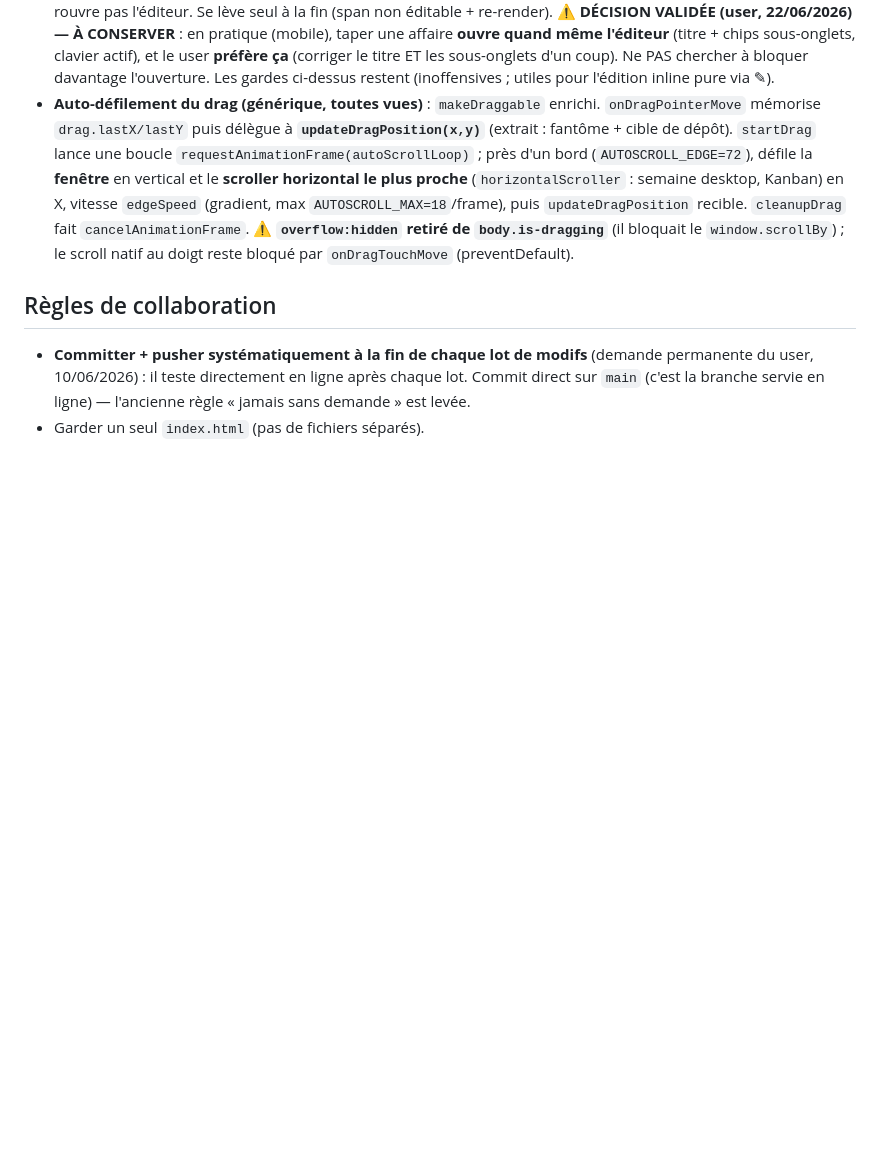
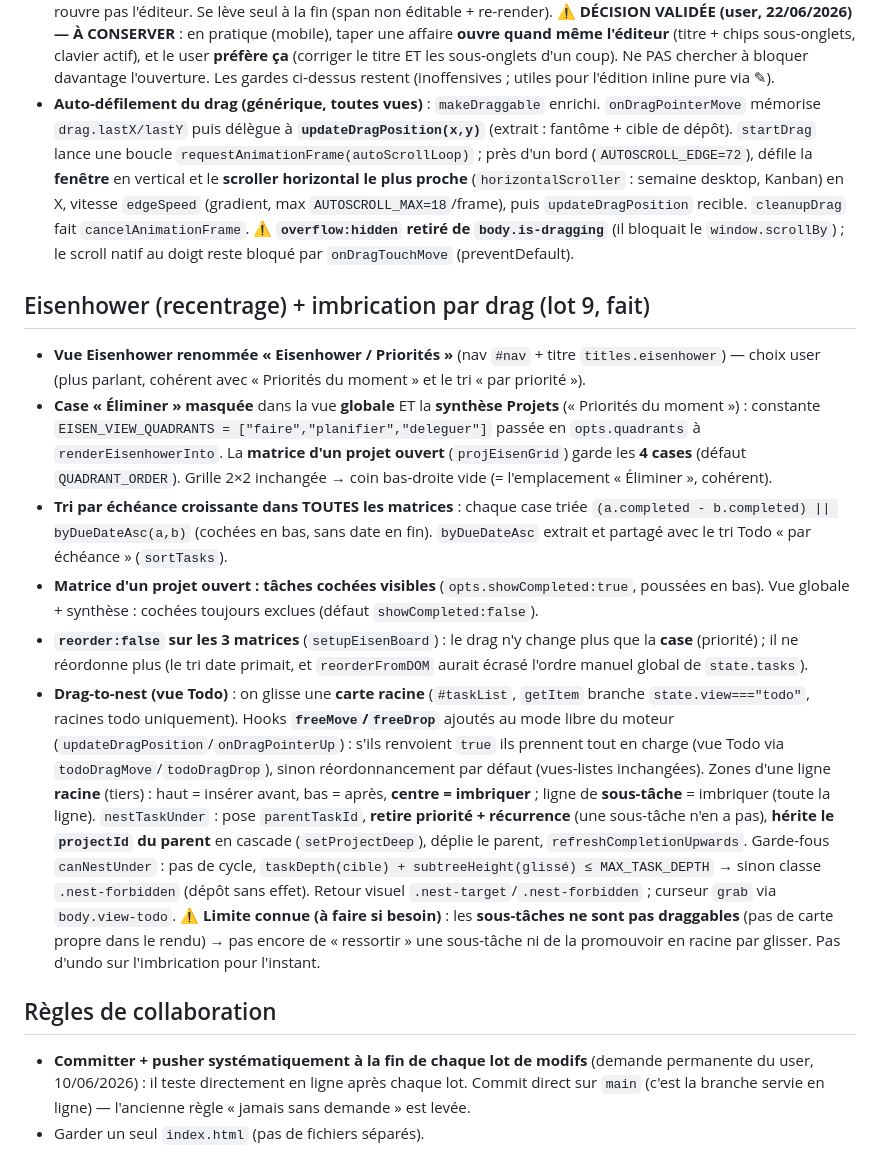
Before and after one commit to fab-geekos/todo, a Markdown page: CLAUDE.md, the part around the change. GitHub-like rendering; blank space fills up the shorter version.

Commit message:
docs: CLAUDE.md lot 9 (Eisenhower recentré + drag-to-nest)
Co-Authored-By: Claude Opus 4.8 <noreply@anthropic.com>

```diff
--- a/CLAUDE.md
+++ b/CLAUDE.md
@@ -380,6 +380,37 @@ n'accumulent pas — `db.remove`/`deleteTask` filtrent vraiment, `advanceRecurre
   `cancelAnimationFrame`. ⚠️ **`overflow:hidden` retiré de `body.is-dragging`** (il bloquait le
   `window.scrollBy`) ; le scroll natif au doigt reste bloqué par `onDragTouchMove` (preventDefault).
 
+## Eisenhower (recentrage) + imbrication par drag (lot 9, fait)
+- **Vue Eisenhower renommée « Eisenhower / Priorités »** (nav `#nav` + titre `titles.eisenhower`)
+  — choix user (plus parlant, cohérent avec « Priorités du moment » et le tri « par priorité »).
+- **Case « Éliminer » masquée** dans la vue **globale** ET la **synthèse Projets** (« Priorités du
+  moment ») : constante `EISEN_VIEW_QUADRANTS = ["faire","planifier","deleguer"]` passée en
+  `opts.quadrants` à `renderEisenhowerInto`. La **matrice d'un projet ouvert** (`projEisenGrid`)
+  garde les **4 cases** (défaut `QUADRANT_ORDER`). Grille 2×2 inchangée → coin bas-droite vide
+  (= l'emplacement « Éliminer », cohérent).
+- **Tri par échéance croissante dans TOUTES les matrices** : chaque case triée
+  `(a.completed - b.completed) || byDueDateAsc(a,b)` (cochées en bas, sans date en fin).
+  `byDueDateAsc` extrait et partagé avec le tri Todo « par échéance » (`sortTasks`).
+- **Matrice d'un projet ouvert : tâches cochées visibles** (`opts.showCompleted:true`, poussées
+  en bas). Vue globale + synthèse : cochées toujours exclues (défaut `showCompleted:false`).
+- **`reorder:false` sur les 3 matrices** (`setupEisenBoard`) : le drag n'y change plus que la
+  **case** (priorité) ; il ne réordonne plus (le tri date primait, et `reorderFromDOM` aurait
+  écrasé l'ordre manuel global de `state.tasks`).
+- **Drag-to-nest (vue Todo)** : on glisse une **carte racine** (`#taskList`, `getItem` branche
+  `state.view==="todo"`, racines todo uniquement). Hooks **`freeMove`/`freeDrop`** ajoutés au mode
+  libre du moteur (`updateDragPosition`/`onDragPointerUp`) : s'ils renvoient `true` ils prennent
+  tout en charge (vue Todo via `todoDragMove`/`todoDragDrop`), sinon réordonnancement par défaut
+  (vues-listes inchangées). Zones d'une ligne **racine** (tiers) : haut = insérer avant, bas =
+  après, **centre = imbriquer** ; ligne de **sous-tâche** = imbriquer (toute la ligne).
+  `nestTaskUnder` : pose `parentTaskId`, **retire priorité + récurrence** (une sous-tâche n'en a
+  pas), **hérite le `projectId` du parent** en cascade (`setProjectDeep`), déplie le parent,
+  `refreshCompletionUpwards`. Garde-fous `canNestUnder` : pas de cycle, `taskDepth(cible) +
+  subtreeHeight(glissé) ≤ MAX_TASK_DEPTH` → sinon classe `.nest-forbidden` (dépôt sans effet).
+  Retour visuel `.nest-target`/`.nest-forbidden` ; curseur `grab` via `body.view-todo`.
+  ⚠️ **Limite connue (à faire si besoin)** : les **sous-tâches ne sont pas draggables** (pas de
+  carte propre dans le rendu) → pas encore de « ressortir » une sous-tâche ni de la promouvoir en
+  racine par glisser. Pas d'undo sur l'imbrication pour l'instant.
+
 ## Règles de collaboration
 - **Committer + pusher systématiquement à la fin de chaque lot de modifs** (demande permanente
   du user, 10/06/2026) : il teste directement en ligne après chaque lot. Commit direct sur
```
